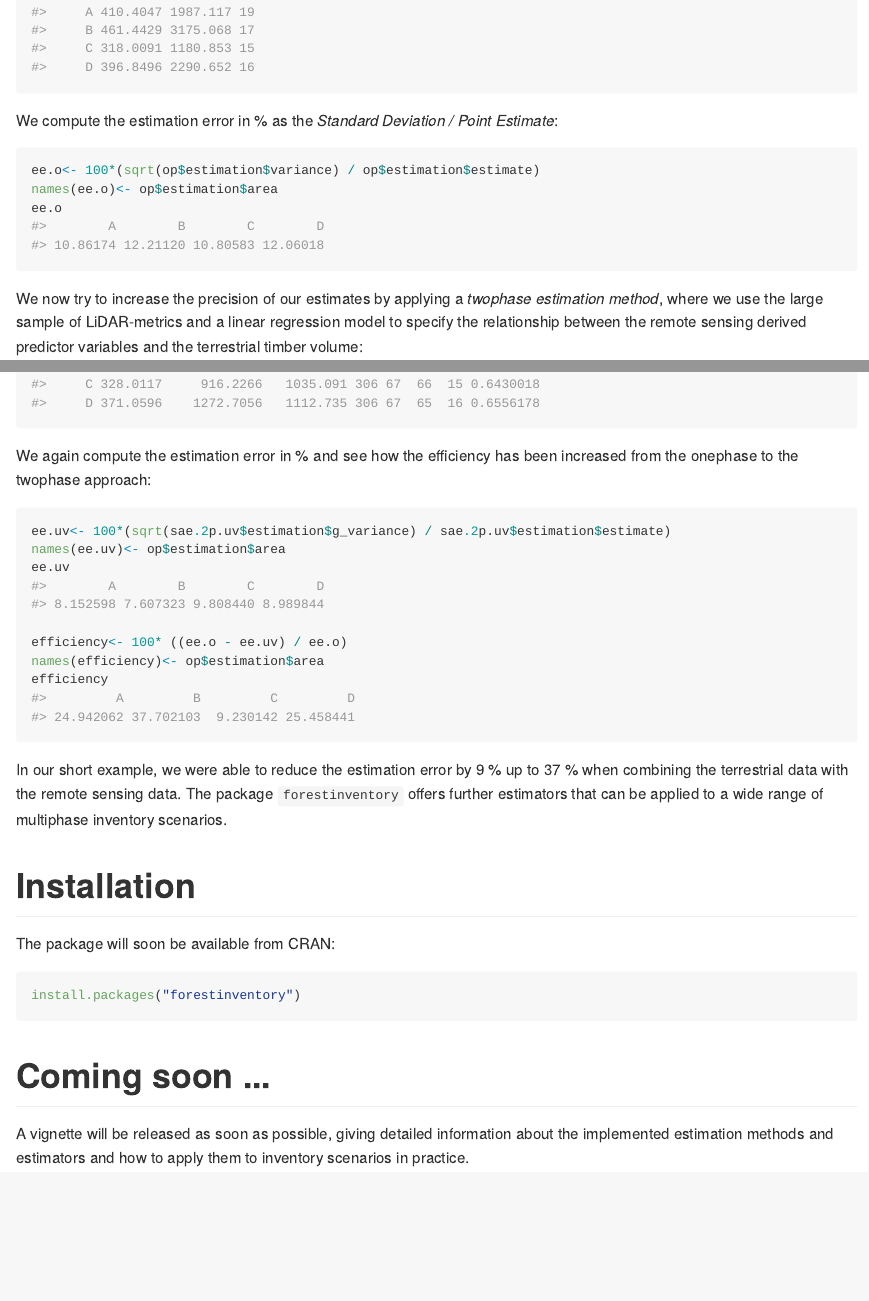
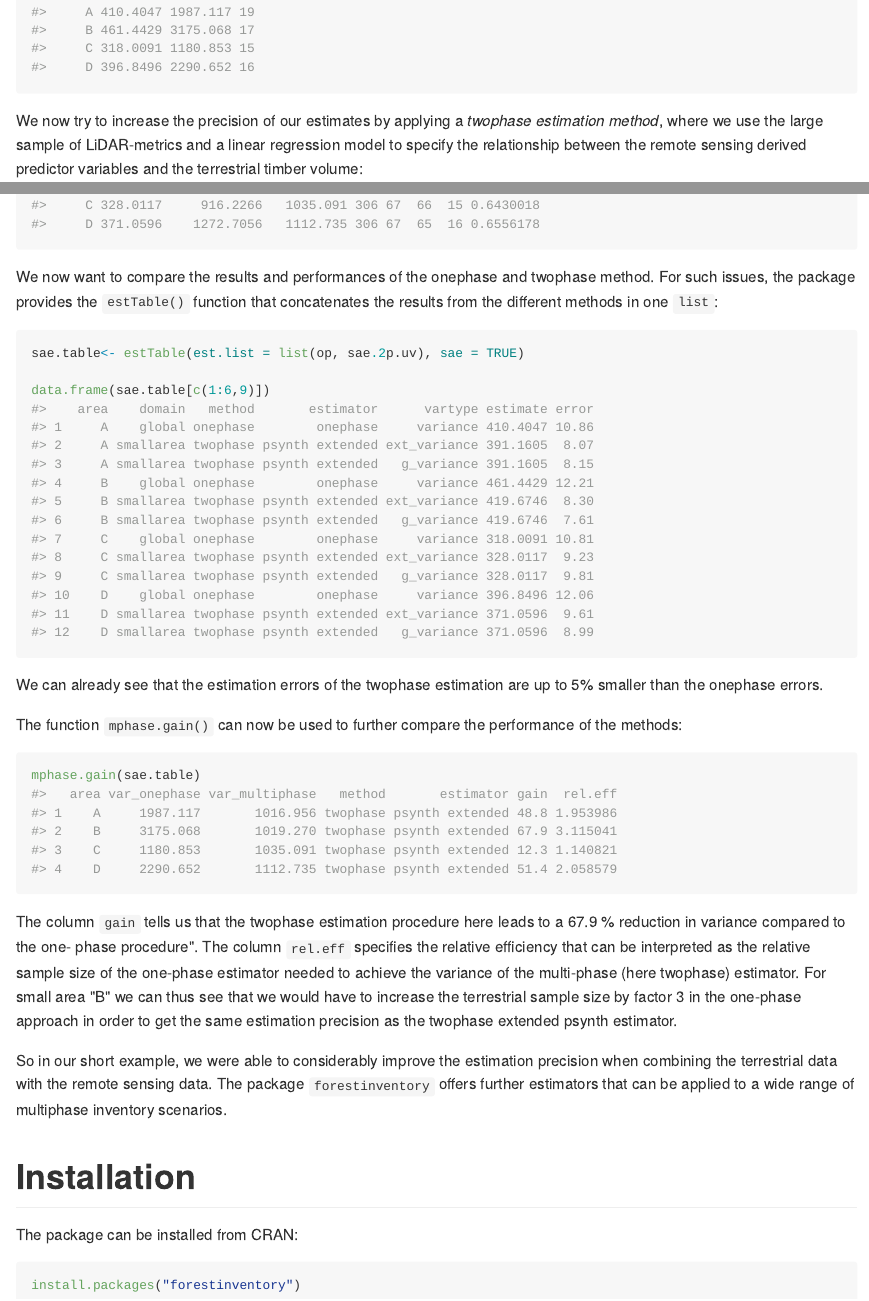
Before and after one commit to AndreasChristianHill/forestinventory, an R Markdown document (README.Rmd): the page in a window 1100 px wide, from 1140 px down, and a second part further down, joined at a grey line. The pictures show the output file README.md that the author committed with the source, drawn offline in the style of GitHub.

Commit message:
update Andreas 08.09.2017

````diff
--- a/README.Rmd
+++ b/README.Rmd
@@ -61,12 +61,6 @@ op <- onephase(formula = tvol~1,
 summary(op)
 ```
 
-We compute the estimation error in % as the *Standard Deviation / Point Estimate*:
-```{r}
-ee.o<- 100*(sqrt(op$estimation$variance) / op$estimation$estimate)
-names(ee.o)<- op$estimation$area
-ee.o
-```
 
 We now try to increase the precision of our estimates by applying a *twophase
 estimation method*, where we use the large sample of LiDAR-metrics and
@@ -81,31 +75,38 @@ sae.2p.uv<- twophase(formula = tvol ~ mean + stddev + max + q75, data = grisons,
 summary(sae.2p.uv)
 ```
 
-We again compute the estimation error in % and see how the efficiency has been increased from
-the onephase to the twophase approach:
+We now want to compare the results and performances of the onephase and twophase method. For such issues, the package provides
+the `estTable()` function that concatenates the results from the different methods in one `list`:
+
 ```{r}
-ee.uv<- 100*(sqrt(sae.2p.uv$estimation$g_variance) / sae.2p.uv$estimation$estimate)
-names(ee.uv)<- op$estimation$area
-ee.uv
+sae.table<- estTable(est.list = list(op, sae.2p.uv), sae = TRUE)
 
-efficiency<- 100* ((ee.o - ee.uv) / ee.o)
-names(efficiency)<- op$estimation$area
-efficiency
+data.frame(sae.table[c(1:6,9)])
 ```
 
-In our short example, we were able to reduce the estimation error by 9 % up to 37 %
+We can already see that the estimation errors of the twophase estimation are up to 5% smaller than the onephase errors.
+
+The function `mphase.gain()` can now be used to further compare the performance of the methods:
+
+```{r}
+mphase.gain(sae.table)
+```
+
+The column `gain` tells us that the twophase estimation procedure here leads to a 67.9 % reduction in variance compared to the one-
+phase procedure". The column `rel.eff` speciﬁes the relative efﬁciency that can be interpreted as the relative sample size of the one-phase estimator needed
+to achieve the variance of the multi-phase (here twophase) estimator. For small area "B" we can thus see that we would
+have to increase the terrestrial sample size by factor 3 in the one-phase approach in order to get the same
+estimation precision as the twophase extended psynth estimator.
+
+
+So in our short example, we were able to considerably improve the estimation precision
 when combining the terrestrial data with the remote sensing data. The package `forestinventory`
 offers further estimators that can be applied to a wide range of multiphase inventory scenarios.
 
 
 # Installation
 
-The package will soon be available from CRAN:
+The package can be installed from CRAN:
 ```{r, eval=F}
 install.packages("forestinventory")
 ```
-
-
-# Coming soon ...
-A vignette will be released as soon as possible, giving detailed information about the implemented
-estimation methods and estimators and how to apply them to inventory scenarios in practice.
````
Also changed, not shown: R/global_nonexhaustive2p_cluster.R (+2 -3 lines), R/threephase.R (+14 -1 lines), R/twophase.R (+14 -2 lines), README.md.
